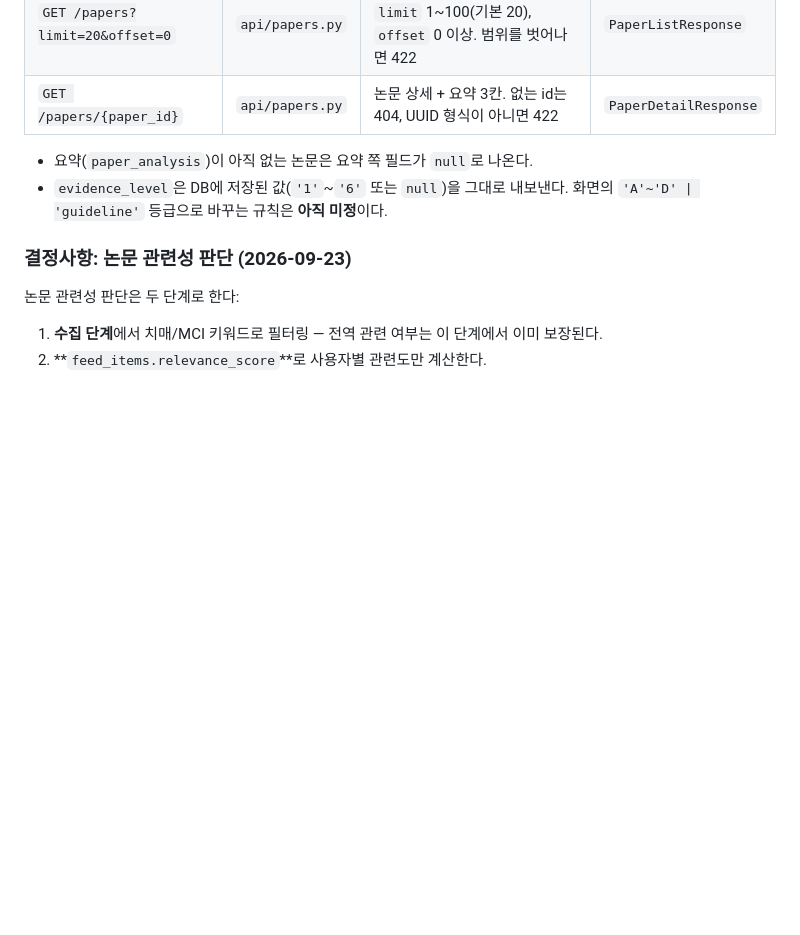
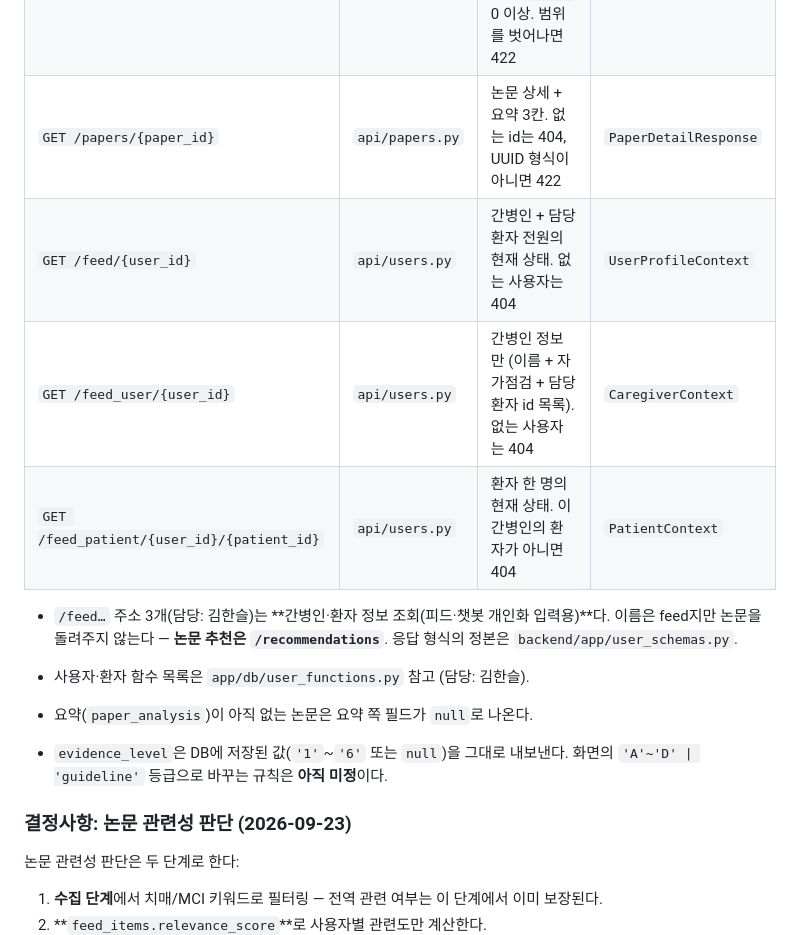
Before and after one commit to frieren-kr/mind-care, a Markdown page: AGENTS.md, the part around the change. GitHub-like rendering; blank space fills up the shorter version.

```diff
--- a/AGENTS.md
+++ b/AGENTS.md
@@ -267,6 +267,13 @@ PubMed(주1회 배치) → papers 테이블 → AI 파이프라인(근거분류/
 | `GET /health` | `main.py` | 헬스 체크 | `{status, env}` |
 | `GET /papers?limit=20&offset=0` | `api/papers.py` | 논문 목록, 최신 발행일 순. `limit` 1~100(기본 20), `offset` 0 이상. 범위를 벗어나면 422 | `PaperListResponse` |
 | `GET /papers/{paper_id}` | `api/papers.py` | 논문 상세 + 요약 3칸. 없는 id는 404, UUID 형식이 아니면 422 | `PaperDetailResponse` |
+| `GET /feed/{user_id}` | `api/users.py` | 간병인 + 담당 환자 전원의 현재 상태. 없는 사용자는 404 | `UserProfileContext` |
+| `GET /feed_user/{user_id}` | `api/users.py` | 간병인 정보만 (이름 + 자가점검 + 담당 환자 id 목록). 없는 사용자는 404 | `CaregiverContext` |
+| `GET /feed_patient/{user_id}/{patient_id}` | `api/users.py` | 환자 한 명의 현재 상태. 이 간병인의 환자가 아니면 404 | `PatientContext` |
+
+- `/feed…` 주소 3개(담당: 김한슬)는 **간병인·환자 정보 조회(피드·챗봇 개인화 입력용)**다. 이름은 feed지만
+  논문을 돌려주지 않는다 — **논문 추천은 `/recommendations`**. 응답 형식의 정본은 `backend/app/user_schemas.py`.
+- 사용자·환자 함수 목록은 `app/db/user_functions.py` 참고 (담당: 김한슬).
 
 - 요약(`paper_analysis`)이 아직 없는 논문은 요약 쪽 필드가 `null`로 나온다.
 - `evidence_level`은 DB에 저장된 값(`'1'`~`'6'` 또는 `null`)을 그대로 내보낸다. 화면의 `'A'~'D' | 'guideline'` 등급으로 바꾸는 규칙은 **아직 미정**이다.
```
Also changed, not shown: README.md (+42 -0 lines).
